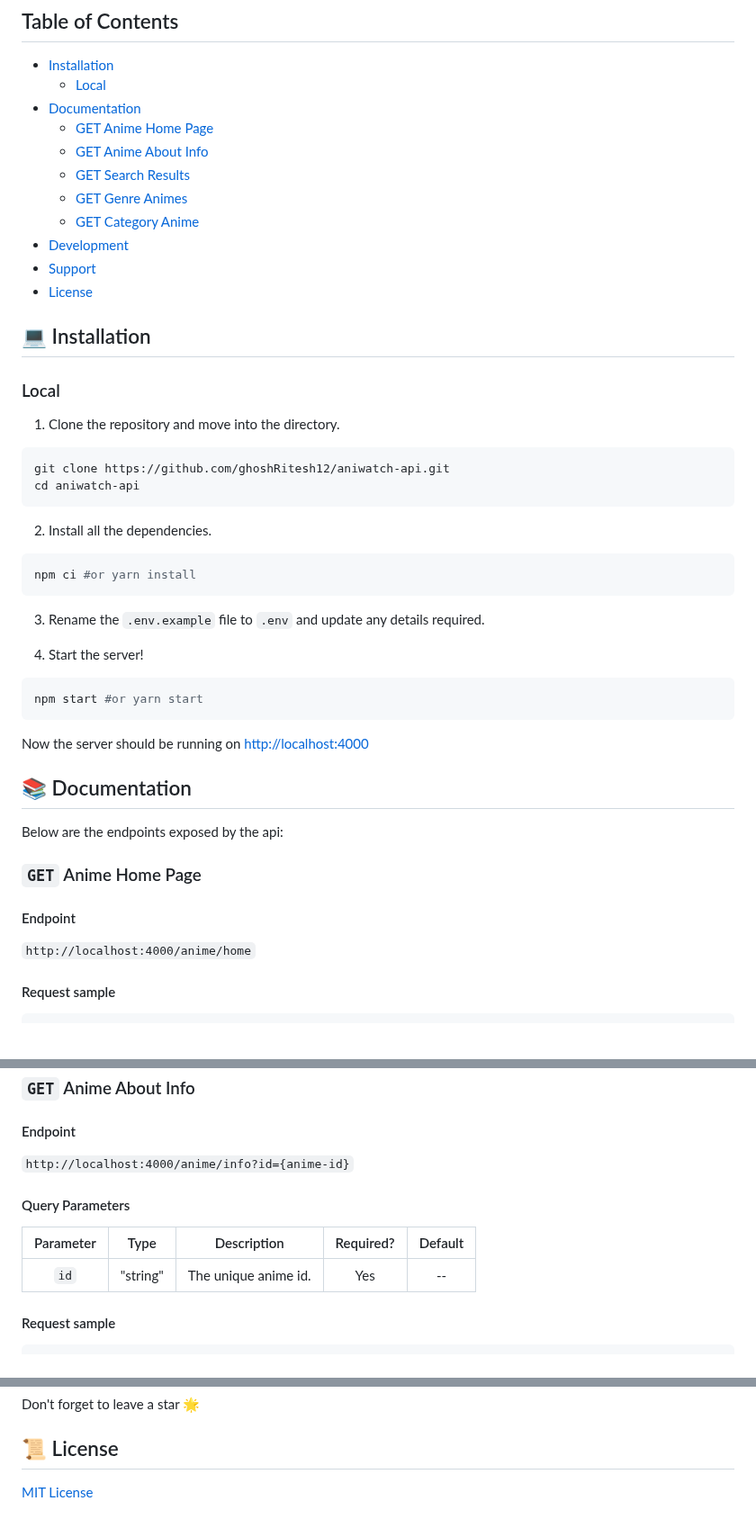
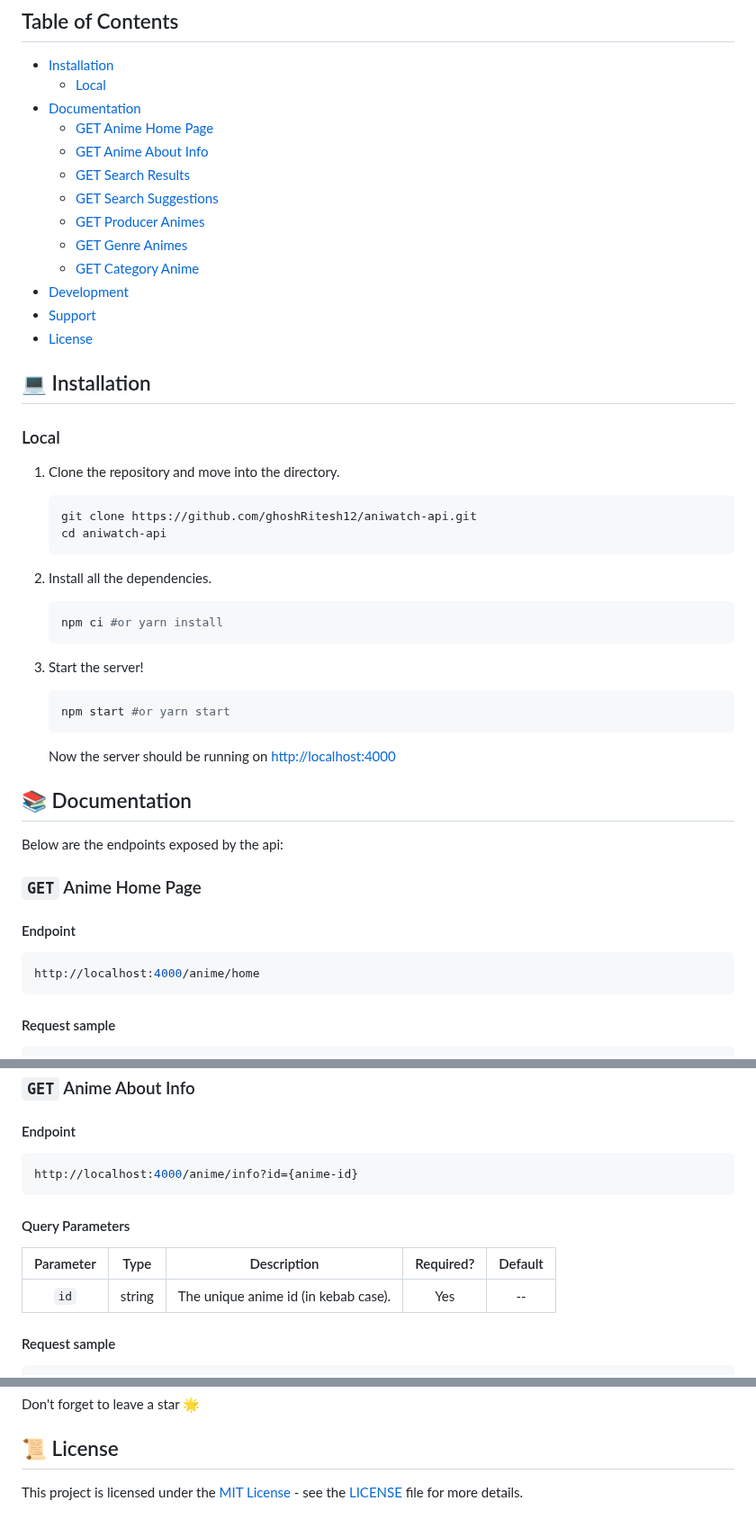
Before and after one commit to ghoshRitesh12/aniwatch-api, a Markdown page: README.md, 3 parts joined by grey strips. Shown at 90% size. GitHub-like rendering; blank space fills up the shorter version.

````diff
--- a/README.md
+++ b/README.md
@@ -67,6 +67,8 @@
   - [GET Anime Home Page](#get-anime-home-page)
   - [GET Anime About Info](#get-anime-about-info)
   - [GET Search Results](#get-search-results)
+  - [GET Search Suggestions](#get-search-suggestions)
+  - [GET Producer Animes](#get-producer-animes)
   - [GET Genre Animes](#get-genre-animes)
   - [GET Category Anime](#get-category-anime)
 - [Development](#development)
@@ -79,26 +81,24 @@
 
 1. Clone the repository and move into the directory.
 
-```bash
-git clone https://github.com/ghoshRitesh12/aniwatch-api.git
-cd aniwatch-api
-```
+   ```bash
+   git clone https://github.com/ghoshRitesh12/aniwatch-api.git
+   cd aniwatch-api
+   ```
 
 2. Install all the dependencies.
 
-```bash
-npm ci #or yarn install
-```
+   ```bash
+   npm ci #or yarn install
+   ```
 
-3. Rename the `.env.example` file to `.env` and update any details required.
+3. Start the server!
 
-4. Start the server!
+   ```bash
+   npm start #or yarn start
+   ```
 
-```bash
-npm start #or yarn start
-```
-
-Now the server should be running on [http://localhost:4000](http://localhost:4000)
+   Now the server should be running on [http://localhost:4000](http://localhost:4000)
 
 ## <span id="documentation">📚 Documentation</span>
 
@@ -108,7 +108,9 @@ Below are the endpoints exposed by the api:
 
 #### Endpoint
 
-`http://localhost:4000/anime/home`
+```bash
+http://localhost:4000/anime/home
+```
 
 #### Request sample
 
@@ -206,13 +208,15 @@ console.log(data);
 
 #### Endpoint
 
-`http://localhost:4000/anime/info?id={anime-id}`
+```sh
+http://localhost:4000/anime/info?id={anime-id}
+```
 
 #### Query Parameters
 
-| Parameter |   Type   |     Description      | Required? | Default |
-| :-------: | :------: | :------------------: | :-------: | :-----: |
-|   `id`    | "string" | The unique anime id. |    Yes    |   --    |
+| Parameter |  Type  |             Description              | Required? | Default |
+| :-------: | :----: | :----------------------------------: | :-------: | :-----: |
+|   `id`    | string | The unique anime id (in kebab case). |    Yes    |   --    |
 
 #### Request sample
 
@@ -518,4 +656,4 @@ Don't forget to leave a star 🌟
 
 ## <span id="license">📜 License</span>
 
-[MIT License](https://github.com/ghoshRitesh12/aniwatch-api/blob/main/LICENSE)
+This project is licensed under the [MIT License](https://opensource.org/license/mit/) - see the [LICENSE](https://github.com/ghoshRitesh12/aniwatch-api/blob/main/LICENSE) file for more details.
````
Also changed, not shown: other parts of README.md (+147 -13 lines).
